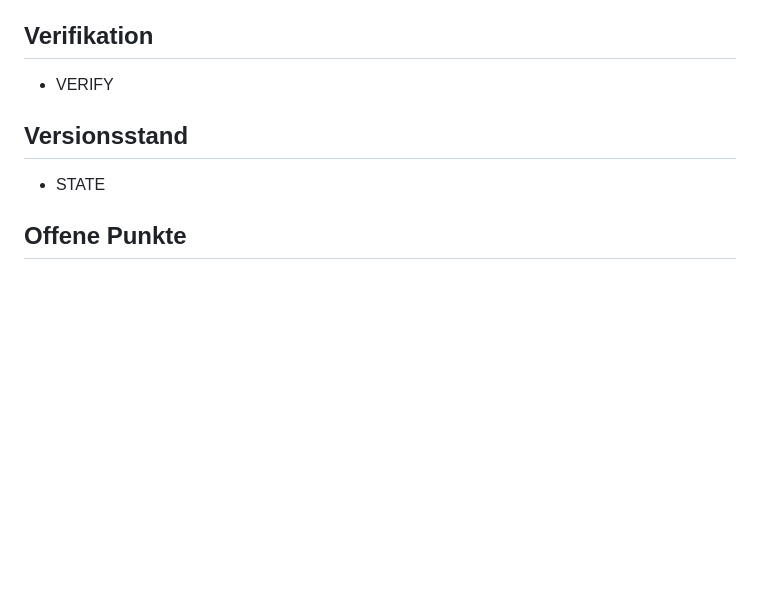
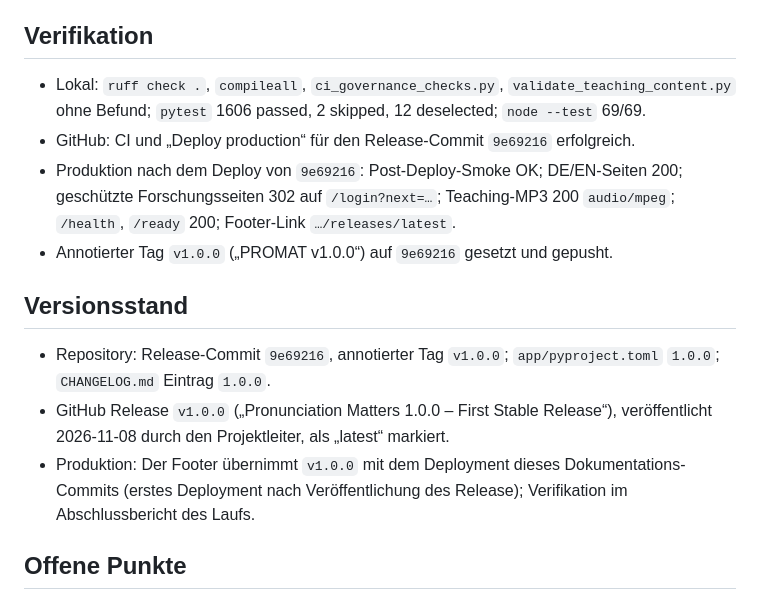
Before and after one commit to FTacke/promat-webapp, a Markdown page: docs/agent-runs/2026-11-08_v1.0.0-release.md, the part around the change. Rendered like a GitHub page; blank space fills up the shorter version.

Commit message:
Release 1.0.0: record verification and version state
Co-Authored-By: Claude Opus 5.5 <noreply@anthropic.com>

```diff
--- a/docs/agent-runs/2026-11-08_v1.0.0-release.md
+++ b/docs/agent-runs/2026-11-08_v1.0.0-release.md
@@ -65,11 +65,16 @@ Gegenüber dem Entwurf präzisiert: Unterricht (nur Spanisch ausgearbeitet), Des
 
 ## Verifikation
 
-- VERIFY
+- Lokal: `ruff check .`, `compileall`, `ci_governance_checks.py`, `validate_teaching_content.py` ohne Befund; `pytest` 1606 passed, 2 skipped, 12 deselected; `node --test` 69/69.
+- GitHub: CI und „Deploy production“ für den Release-Commit `9e69216` erfolgreich.
+- Produktion nach dem Deploy von `9e69216`: Post-Deploy-Smoke OK; DE/EN-Seiten 200; geschützte Forschungsseiten 302 auf `/login?next=…`; Teaching-MP3 200 `audio/mpeg`; `/health`, `/ready` 200; Footer-Link `…/releases/latest`.
+- Annotierter Tag `v1.0.0` („PROMAT v1.0.0“) auf `9e69216` gesetzt und gepusht.
 
 ## Versionsstand
 
-- STATE
+- Repository: Release-Commit `9e69216`, annotierter Tag `v1.0.0`; `app/pyproject.toml` `1.0.0`; `CHANGELOG.md` Eintrag `1.0.0`.
+- GitHub Release `v1.0.0` („Pronunciation Matters 1.0.0 – First Stable Release“), veröffentlicht 2026-11-08 durch den Projektleiter, als „latest“ markiert.
+- Produktion: Der Footer übernimmt `v1.0.0` mit dem Deployment dieses Dokumentations-Commits (erstes Deployment nach Veröffentlichung des Release); Verifikation im Abschlussbericht des Laufs.
 
 ## Offene Punkte
 
```
